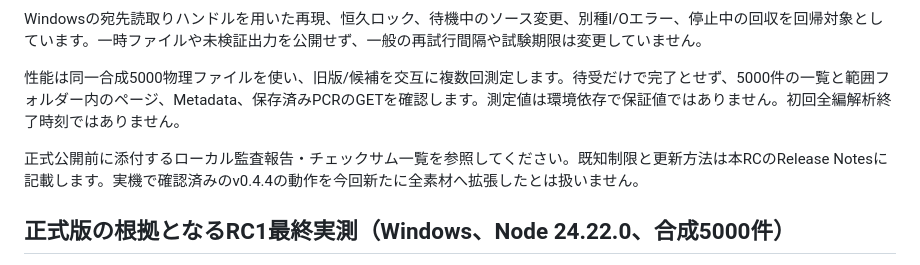
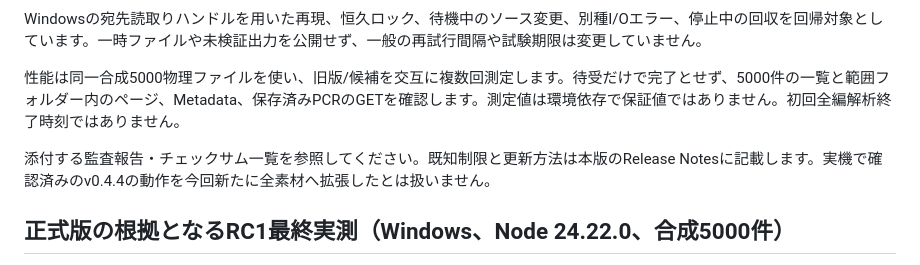
Before and after one commit to saburahu/dlna-video-server, a Markdown page: docs/VALIDATION-045.md, the part around the change. Rendered like a GitHub page.

Commit message:
docs(release): remove remaining candidate wording from validation guide

```diff
--- a/docs/VALIDATION-045.md
+++ b/docs/VALIDATION-045.md
@@ -8,7 +8,7 @@ Windowsの宛先読取りハンドルを用いた再現、恒久ロック、待
 
 性能は同一合成5000物理ファイルを使い、旧版/候補を交互に複数回測定します。待受だけで完了とせず、5000件の一覧と範囲フォルダー内のページ、Metadata、保存済みPCRのGETを確認します。測定値は環境依存で保証値ではありません。初回全編解析終了時刻ではありません。
 
-正式公開前に添付するローカル監査報告・チェックサム一覧を参照してください。既知制限と更新方法は本RCのRelease Notesに記載します。実機で確認済みのv0.4.4の動作を今回新たに全素材へ拡張したとは扱いません。
+添付する監査報告・チェックサム一覧を参照してください。既知制限と更新方法は本版のRelease Notesに記載します。実機で確認済みのv0.4.4の動作を今回新たに全素材へ拡張したとは扱いません。
 
 ## 正式版の根拠となるRC1最終実測（Windows、Node 24.22.0、合成5000件）
 
```
